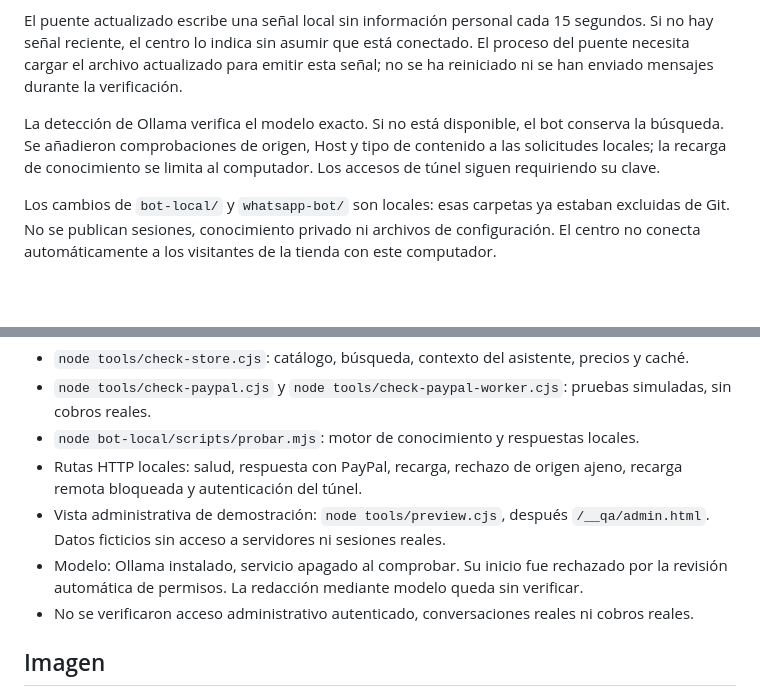
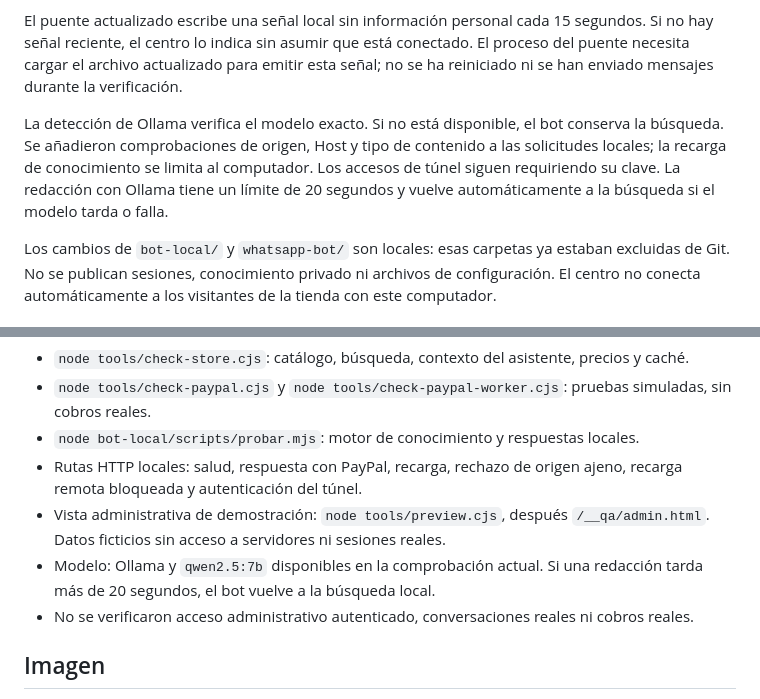
Before and after one commit to Wanna33/iaplus-colombia, a Markdown page: MEJORAS-VISUALES.md, 2 parts joined by grey strips. Rendered like a GitHub page; blank space fills up the shorter version.

Commit message:
Hace resistente la respuesta del modelo local

```diff
--- a/MEJORAS-VISUALES.md
+++ b/MEJORAS-VISUALES.md
@@ -18,7 +18,7 @@ El centro presenta salud real del servidor local, disponibilidad del modelo conf
 
 El puente actualizado escribe una señal local sin información personal cada 15 segundos. Si no hay señal reciente, el centro lo indica sin asumir que está conectado. El proceso del puente necesita cargar el archivo actualizado para emitir esta señal; no se ha reiniciado ni se han enviado mensajes durante la verificación.
 
-La detección de Ollama verifica el modelo exacto. Si no está disponible, el bot conserva la búsqueda. Se añadieron comprobaciones de origen, Host y tipo de contenido a las solicitudes locales; la recarga de conocimiento se limita al computador. Los accesos de túnel siguen requiriendo su clave.
+La detección de Ollama verifica el modelo exacto. Si no está disponible, el bot conserva la búsqueda. Se añadieron comprobaciones de origen, Host y tipo de contenido a las solicitudes locales; la recarga de conocimiento se limita al computador. Los accesos de túnel siguen requiriendo su clave. La redacción con Ollama tiene un límite de 20 segundos y vuelve automáticamente a la búsqueda si el modelo tarda o falla.
 
 Los cambios de `bot-local/` y `whatsapp-bot/` son locales: esas carpetas ya estaban excluidas de Git. No se publican sesiones, conocimiento privado ni archivos de configuración. El centro no conecta automáticamente a los visitantes de la tienda con este computador.
 
@@ -29,7 +29,7 @@ Los cambios de `bot-local/` y `whatsapp-bot/` son locales: esas carpetas ya esta
 - `node bot-local/scripts/probar.mjs`: motor de conocimiento y respuestas locales.
 - Rutas HTTP locales: salud, respuesta con PayPal, recarga, rechazo de origen ajeno, recarga remota bloqueada y autenticación del túnel.
 - Vista administrativa de demostración: `node tools/preview.cjs`, después `/__qa/admin.html`. Datos ficticios sin acceso a servidores ni sesiones reales.
-- Modelo: Ollama instalado, servicio apagado al comprobar. Su inicio fue rechazado por la revisión automática de permisos. La redacción mediante modelo queda sin verificar.
+- Modelo: Ollama y `qwen2.5:7b` disponibles en la comprobación actual. Si una redacción tarda más de 20 segundos, el bot vuelve a la búsqueda local.
 - No se verificaron acceso administrativo autenticado, conversaciones reales ni cobros reales.
 
 ## Imagen
```
